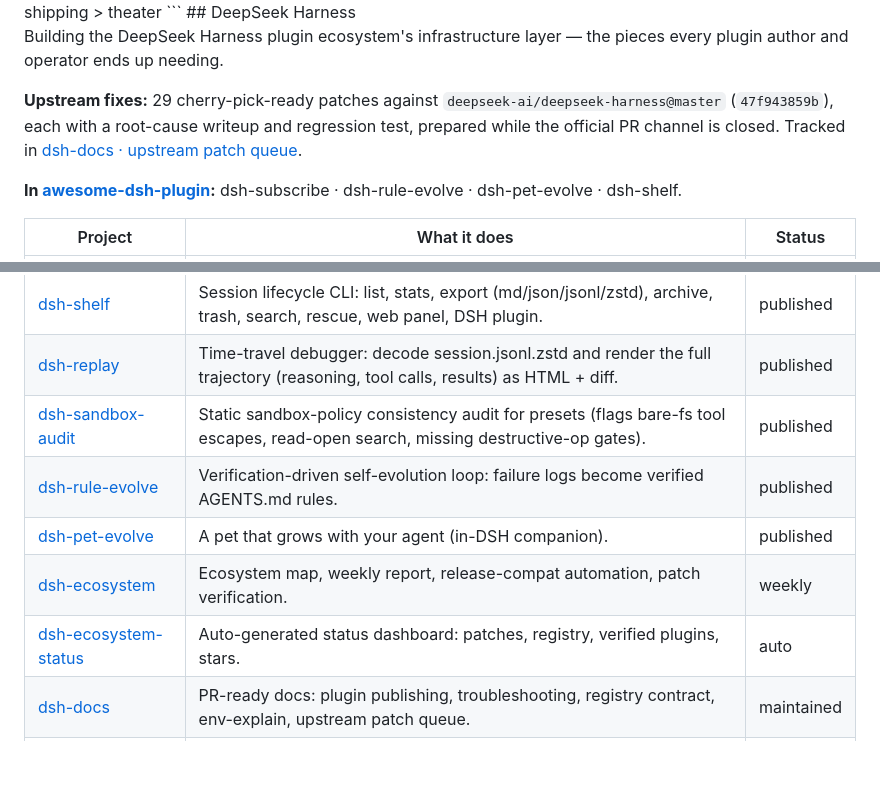
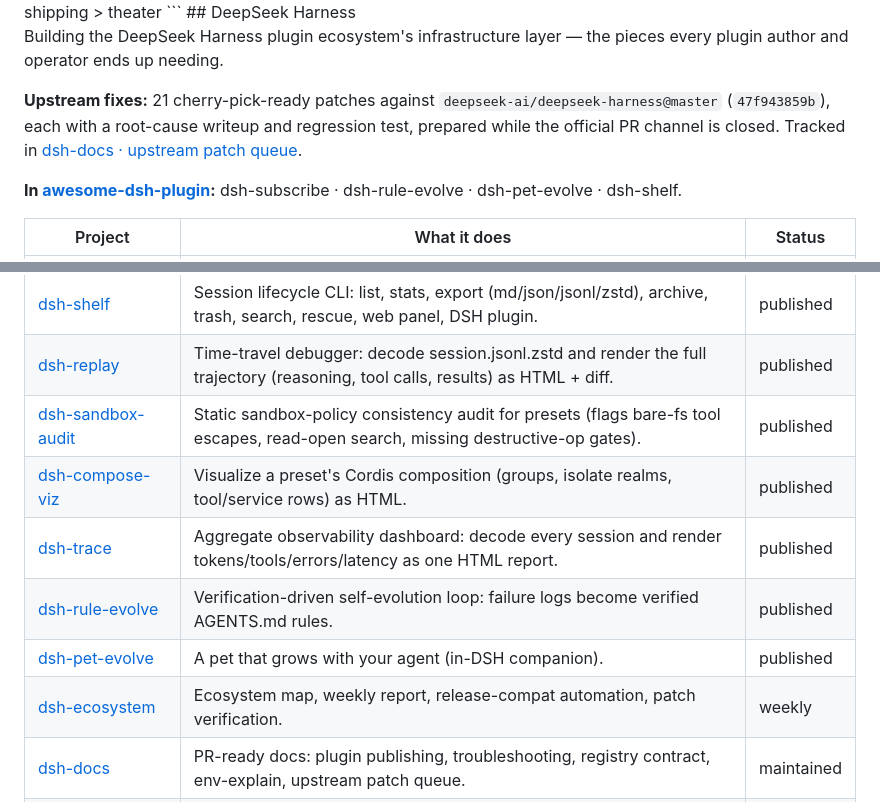
Before and after one commit to zoahdev/zoahdev, a Markdown page: README.md, 2 parts joined by grey strips. Drawn GitHub-style; blank space fills up the shorter version.

Commit message:
profile: refresh DeepSeek Harness section (21 patches, 4 awesome entries, 568-plugin registry)

```diff
--- a/README.md
+++ b/README.md
@@ -2,7 +2,7 @@
 
 Building the DeepSeek Harness plugin ecosystem's infrastructure layer — the pieces every plugin author and operator ends up needing.
 
-**Upstream fixes:** 29 cherry-pick-ready patches against `deepseek-ai/deepseek-harness@master` (`47f943859b`), each with a root-cause writeup and regression test, prepared while the official PR channel is closed. Tracked in [dsh-docs · upstream patch queue](https://github.com/zoahdev/dsh-docs/blob/main/docs/specs/upstream-patches.md).
+**Upstream fixes:** 21 cherry-pick-ready patches against `deepseek-ai/deepseek-harness@master` (`47f943859b`), each with a root-cause writeup and regression test, prepared while the official PR channel is closed. Tracked in [dsh-docs · upstream patch queue](https://github.com/zoahdev/dsh-docs/blob/main/docs/specs/upstream-patches.md).
 
 **In [awesome-dsh-plugin](https://github.com/awesome-dsh-plugin/awesome-dsh-plugin):** dsh-subscribe · dsh-rule-evolve · dsh-pet-evolve · dsh-shelf.
 
@@ -13,10 +13,11 @@ Building the DeepSeek Harness plugin ecosystem's infrastructure layer — the pi
 | [dsh-shelf](https://github.com/zoahdev/dsh-shelf) | Session lifecycle CLI: list, stats, export (md/json/jsonl/zstd), archive, trash, search, rescue, web panel, DSH plugin. | published |
 | [dsh-replay](https://github.com/zoahdev/dsh-replay) | Time-travel debugger: decode session.jsonl.zstd and render the full trajectory (reasoning, tool calls, results) as HTML + diff. | published |
 | [dsh-sandbox-audit](https://github.com/zoahdev/dsh-sandbox-audit) | Static sandbox-policy consistency audit for presets (flags bare-fs tool escapes, read-open search, missing destructive-op gates). | published |
+| [dsh-compose-viz](https://github.com/zoahdev/dsh-compose-viz) | Visualize a preset's Cordis composition (groups, isolate realms, tool/service rows) as HTML. | published |
+| [dsh-trace](https://github.com/zoahdev/dsh-trace) | Aggregate observability dashboard: decode every session and render tokens/tools/errors/latency as one HTML report. | published |
 | [dsh-rule-evolve](https://github.com/zoahdev/dsh-rule-evolve) | Verification-driven self-evolution loop: failure logs become verified AGENTS.md rules. | published |
 | [dsh-pet-evolve](https://github.com/zoahdev/dsh-pet-evolve) | A pet that grows with your agent (in-DSH companion). | published |
 | [dsh-ecosystem](https://github.com/zoahdev/dsh-ecosystem) | Ecosystem map, weekly report, release-compat automation, patch verification. | weekly |
-| [dsh-ecosystem-status](https://github.com/zoahdev/dsh-ecosystem-status) | Auto-generated status dashboard: patches, registry, verified plugins, stars. | auto |
 | [dsh-docs](https://github.com/zoahdev/dsh-docs) | PR-ready docs: plugin publishing, troubleshooting, registry contract, env-explain, upstream patch queue. | maintained |
 | [dsh-tutorials](https://github.com/zoahdev/dsh-tutorials) ([site](https://zoahdev.github.io/dsh-tutorials/)) | Bilingual tutorials: getting started, architecture, plugin development, contributor roadmap. | published |
 | [dsh-plugin-template](https://github.com/zoahdev/dsh-plugin-template) | Verified plugin template with runtime peer guard and CI that really invokes the tool. | published |
```
